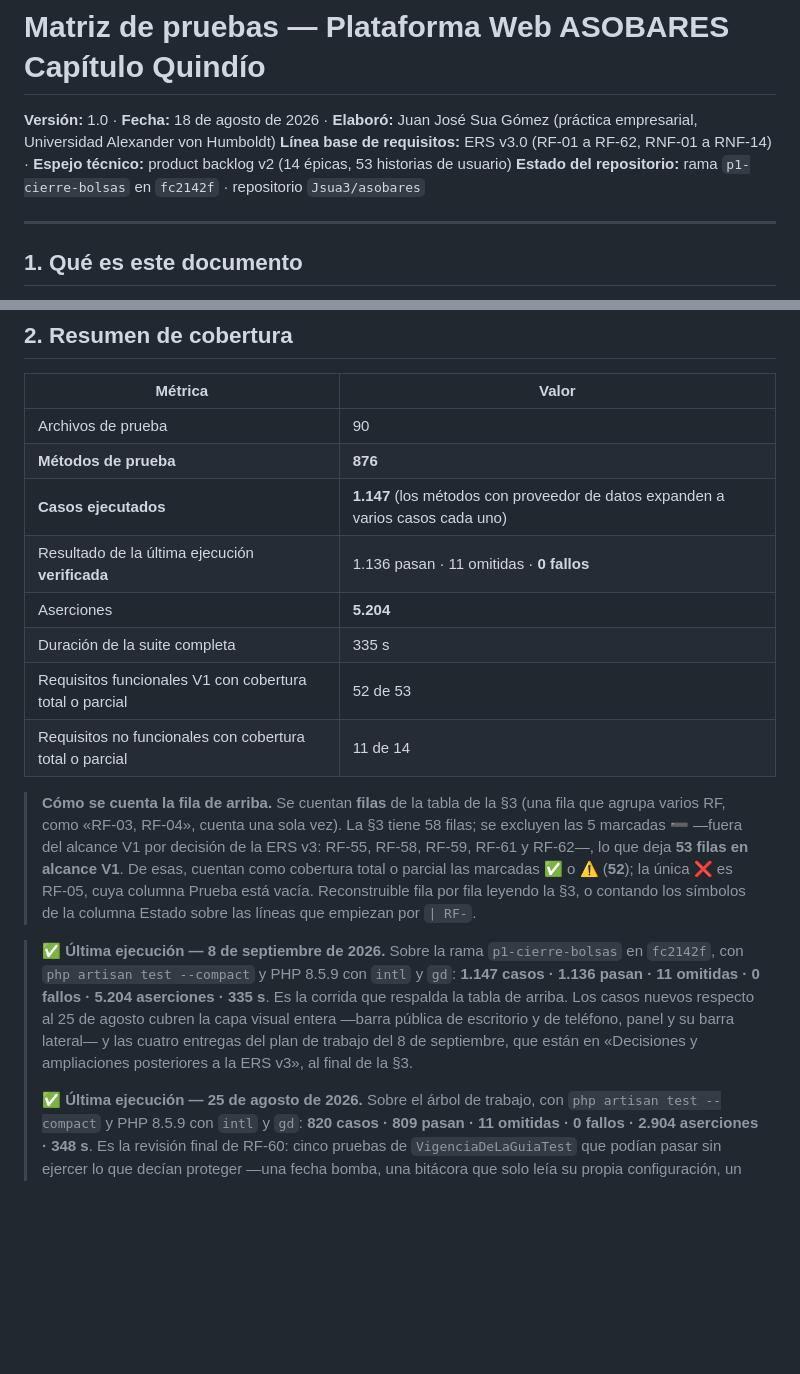
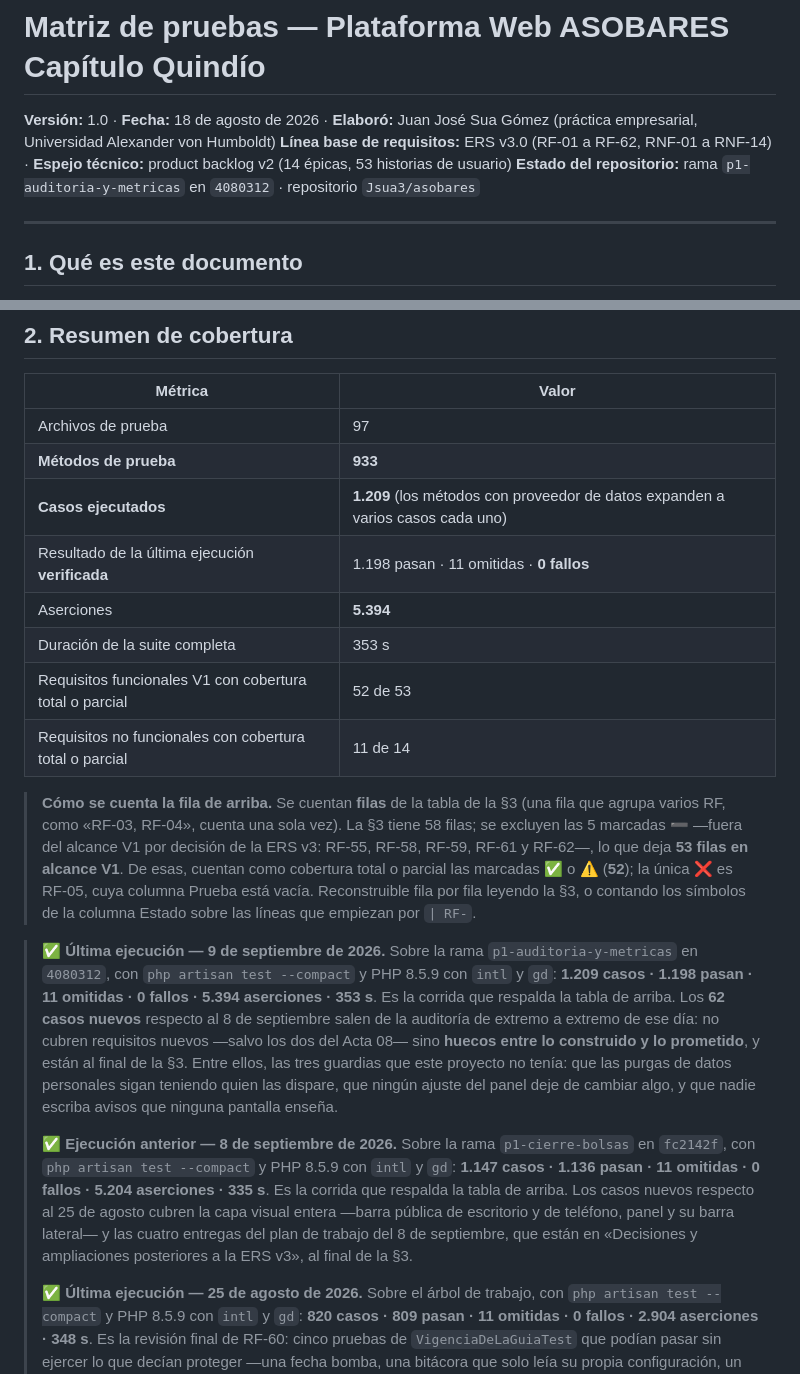
Before and after one commit to Jsua3/asobares, a Markdown page: docs/ingenieria/matriz-de-pruebas.md, 2 parts joined by grey strips. Rendered like a GitHub page; blank space fills up the shorter version.

```diff
--- a/docs/ingenieria/matriz-de-pruebas.md
+++ b/docs/ingenieria/matriz-de-pruebas.md
@@ -2,7 +2,7 @@
 
 **Versión:** 1.0 · **Fecha:** 18 de agosto de 2026 · **Elaboró:** Juan José Sua Gómez (práctica empresarial, Universidad Alexander von Humboldt)
 **Línea base de requisitos:** ERS v3.0 (RF-01 a RF-62, RNF-01 a RNF-14) · **Espejo técnico:** product backlog v2 (14 épicas, 53 historias de usuario)
-**Estado del repositorio:** rama `p1-cierre-bolsas` en `fc2142f` · repositorio `Jsua3/asobares`
+**Estado del repositorio:** rama `p1-auditoria-y-metricas` en `4080312` · repositorio `Jsua3/asobares`
 
 ---
 
@@ -27,18 +27,20 @@ No se confunde con la suite automatizada: la suite es el **instrumento**, esta m
 
 | Métrica | Valor |
 |---|---|
-| Archivos de prueba | 90 |
-| **Métodos de prueba** | **876** |
-| **Casos ejecutados** | **1.147** (los métodos con proveedor de datos expanden a varios casos cada uno) |
-| Resultado de la última ejecución **verificada** | 1.136 pasan · 11 omitidas · **0 fallos** |
-| Aserciones | **5.204** |
-| Duración de la suite completa | 335 s |
+| Archivos de prueba | 97 |
+| **Métodos de prueba** | **933** |
+| **Casos ejecutados** | **1.209** (los métodos con proveedor de datos expanden a varios casos cada uno) |
+| Resultado de la última ejecución **verificada** | 1.198 pasan · 11 omitidas · **0 fallos** |
+| Aserciones | **5.394** |
+| Duración de la suite completa | 353 s |
 | Requisitos funcionales V1 con cobertura total o parcial | 52 de 53 |
 | Requisitos no funcionales con cobertura total o parcial | 11 de 14 |
 
 > **Cómo se cuenta la fila de arriba.** Se cuentan **filas** de la tabla de la §3 (una fila que agrupa varios RF, como «RF-03, RF-04», cuenta una sola vez). La §3 tiene 58 filas; se excluyen las 5 marcadas ➖ —fuera del alcance V1 por decisión de la ERS v3: RF-55, RF-58, RF-59, RF-61 y RF-62—, lo que deja **53 filas en alcance V1**. De esas, cuentan como cobertura total o parcial las marcadas ✅ o ⚠️ (**52**); la única ❌ es RF-05, cuya columna Prueba está vacía. Reconstruible fila por fila leyendo la §3, o contando los símbolos de la columna Estado sobre las líneas que empiezan por `| RF-`.
 
-> ✅ **Última ejecución — 8 de septiembre de 2026.** Sobre la rama `p1-cierre-bolsas` en `fc2142f`, con `php artisan test --compact` y PHP 8.5.9 con `intl` y `gd`: **1.147 casos · 1.136 pasan · 11 omitidas · 0 fallos · 5.204 aserciones · 335 s**. Es la corrida que respalda la tabla de arriba. Los casos nuevos respecto al 25 de agosto cubren la capa visual entera —barra pública de escritorio y de teléfono, panel y su barra lateral— y las cuatro entregas del plan de trabajo del 8 de septiembre, que están en «Decisiones y ampliaciones posteriores a la ERS v3», al final de la §3.
+> ✅ **Última ejecución — 9 de septiembre de 2026.** Sobre la rama `p1-auditoria-y-metricas` en `4080312`, con `php artisan test --compact` y PHP 8.5.9 con `intl` y `gd`: **1.209 casos · 1.198 pasan · 11 omitidas · 0 fallos · 5.394 aserciones · 353 s**. Es la corrida que respalda la tabla de arriba. Los **62 casos nuevos** respecto al 8 de septiembre salen de la auditoría de extremo a extremo de ese día: no cubren requisitos nuevos —salvo los dos del Acta 08— sino **huecos entre lo construido y lo prometido**, y están al final de la §3. Entre ellos, las tres guardias que este proyecto no tenía: que las purgas de datos personales sigan teniendo quien las dispare, que ningún ajuste del panel deje de cambiar algo, y que nadie escriba avisos que ninguna pantalla enseña.
+>
+> ✅ **Ejecución anterior — 8 de septiembre de 2026.** Sobre la rama `p1-cierre-bolsas` en `fc2142f`, con `php artisan test --compact` y PHP 8.5.9 con `intl` y `gd`: **1.147 casos · 1.136 pasan · 11 omitidas · 0 fallos · 5.204 aserciones · 335 s**. Es la corrida que respalda la tabla de arriba. Los casos nuevos respecto al 25 de agosto cubren la capa visual entera —barra pública de escritorio y de teléfono, panel y su barra lateral— y las cuatro entregas del plan de trabajo del 8 de septiembre, que están en «Decisiones y ampliaciones posteriores a la ERS v3», al final de la §3.
 >
 > ✅ **Última ejecución — 25 de agosto de 2026.** Sobre el árbol de trabajo, con `php artisan test --compact` y PHP 8.5.9 con `intl` y `gd`: **820 casos · 809 pasan · 11 omitidas · 0 fallos · 2.904 aserciones · 348 s**. Es la revisión final de RF-60: cinco pruebas de `VigenciaDeLaGuiaTest` que podían pasar sin ejercer lo que decían proteger —una fecha bomba, una bitácora que solo leía su propia configuración, un scope cuyas dos negaciones las cumplía un conjunto vacío— quedaron corregidas con reloj fijo, un `update()` real contra `Activity` y un control positivo; el caso nuevo (+1) cubre el `noindex` de un municipio cuya guía entera caducó.
 >
```
Also changed, not shown: other parts of docs/ingenieria/matriz-de-pruebas.md (+18 -1 lines).
